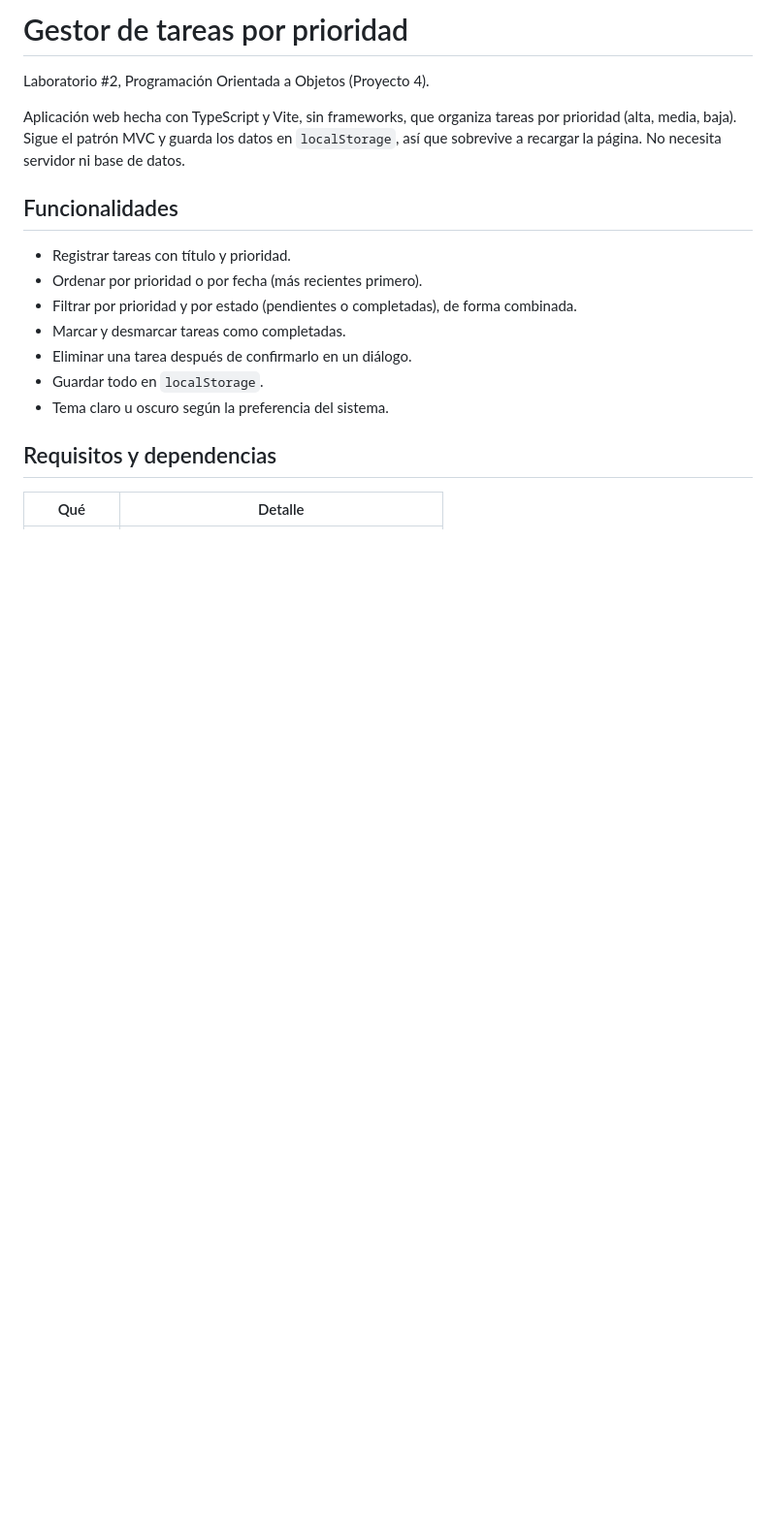
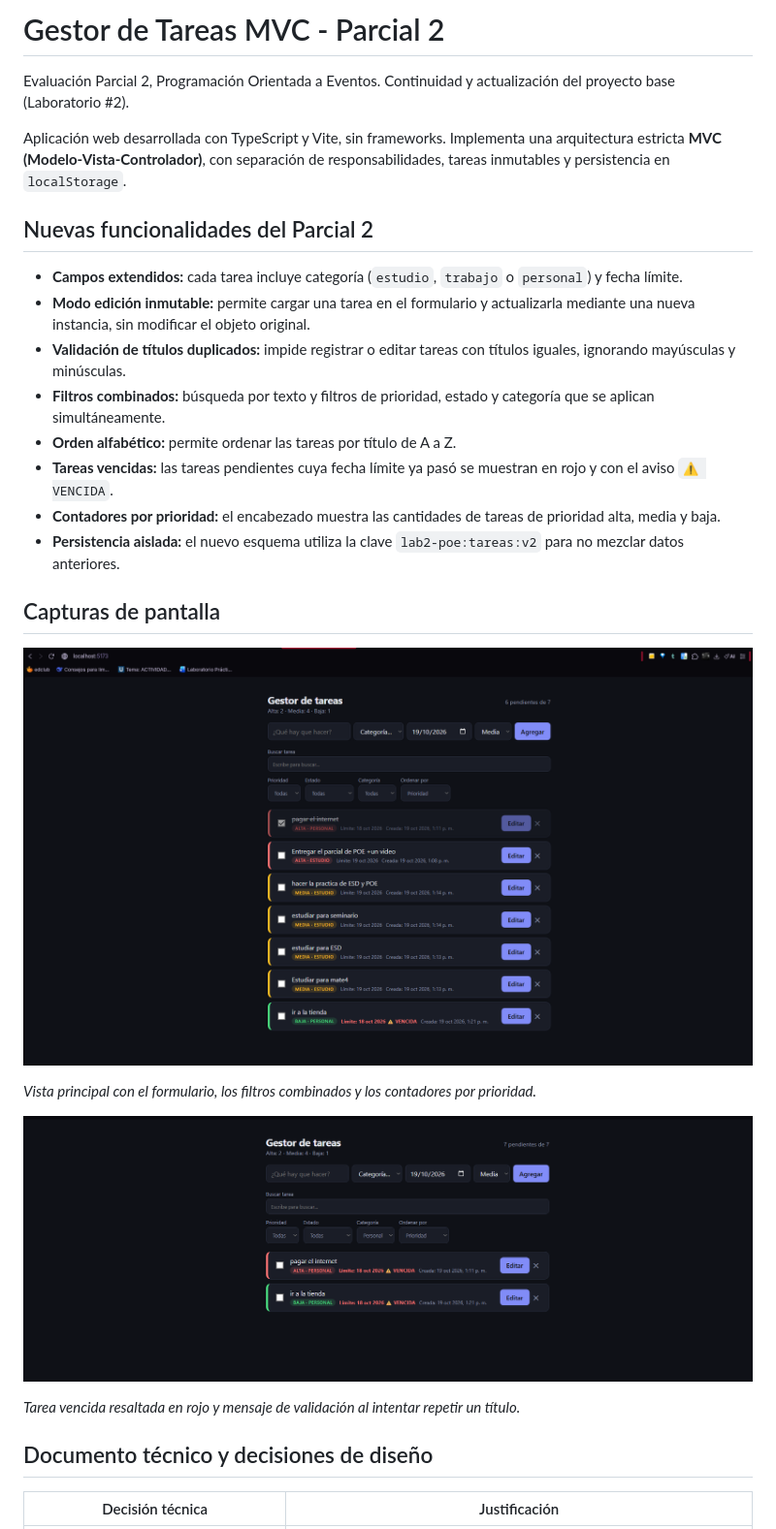
Before and after one commit to Oscxr29/LAB2_POE_CICLO4, a Markdown page: README.md, the part around the change printed below. Shown: that part at 97% size. GitHub-like rendering; pictures changed too: public/captura-principal.png (added), public/captura-vencidas.png (added); blank space fills up the shorter version.

Commit message:
update del lab2 a parcial entregable #2

```diff
--- a/README.md
+++ b/README.md
@@ -1,20 +1,33 @@
-# Gestor de tareas por prioridad
+# Gestor de Tareas MVC - Parcial 2
 
-Laboratorio #2, Programación Orientada a Objetos (Proyecto 4).
+Evaluación Parcial 2, Programación Orientada a Eventos.
+Continuidad y actualización del proyecto base (Laboratorio #2).
 
-Aplicación web hecha con TypeScript y Vite, sin frameworks, que organiza tareas por prioridad (alta, media, baja). Sigue el patrón MVC y guarda los datos en `localStorage`, así que sobrevive a recargar la página. No necesita servidor ni base de datos.
+Aplicación web desarrollada con TypeScript y Vite, sin frameworks. Implementa una arquitectura estricta **MVC (Modelo-Vista-Controlador)**, con separación de responsabilidades, tareas inmutables y persistencia en `localStorage`.
 
-## Funcionalidades
+## Nuevas funcionalidades del Parcial 2
 
-- Registrar tareas con título y prioridad.
-- Ordenar por prioridad o por fecha (más recientes primero).
-- Filtrar por prioridad y por estado (pendientes o completadas), de forma combinada.
-- Marcar y desmarcar tareas como completadas.
-- Eliminar una tarea después de confirmarlo en un diálogo.
-- Guardar todo en `localStorage`.
-- Tema claro u oscuro según la preferencia del sistema.
+- **Campos extendidos:** cada tarea incluye categoría (`estudio`, `trabajo` o `personal`) y fecha límite.
+- **Modo edición inmutable:** permite cargar una tarea en el formulario y actualizarla mediante una nueva instancia, sin modificar el objeto original.
+- **Validación de títulos duplicados:** impide registrar o editar tareas con títulos iguales, ignorando mayúsculas y minúsculas.
+- **Filtros combinados:** búsqueda por texto y filtros de prioridad, estado y categoría que se aplican simultáneamente.
+- **Orden alfabético:** permite ordenar las tareas por título de A a Z.
+- **Tareas vencidas:** las tareas pendientes cuya fecha límite ya pasó se muestran en rojo y con el aviso `⚠️ VENCIDA`.
+- **Contadores por prioridad:** el encabezado muestra las cantidades de tareas de prioridad alta, media y baja.
+- **Persistencia aislada:** el nuevo esquema utiliza la clave `lab2-poe:tareas:v2` para no mezclar datos anteriores.
 
-## Requisitos y dependencias
+## Capturas de pantalla
 
-| Qué | Detalle |
+
+![Pantalla principal con filtros y contadores](./public/captura-principal.png)
+
+*Vista principal con el formulario, los filtros combinados y los contadores por prioridad.*
+
+![Tarea vencida y validación de duplicados](./public/captura-vencidas.png)
+
+*Tarea vencida resaltada en rojo y mensaje de validación al intentar repetir un título.*
+
+## Documento técnico y decisiones de diseño
+
+| Decisión técnica | Justificación |
 |---|---|
```
Also changed, not shown: other parts of README.md (+52 -121 lines), 7 other files.
